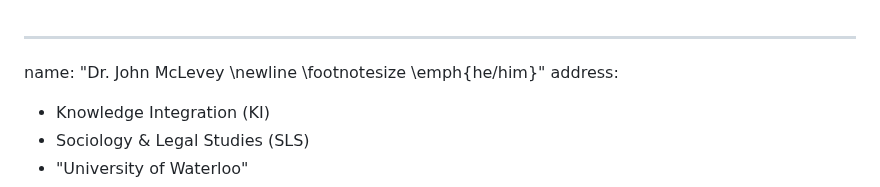
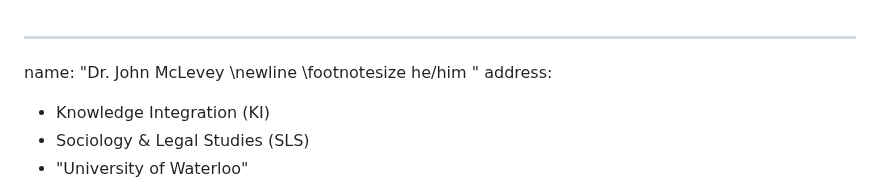
Before and after one commit to mclevey/CV, a Markdown page: cv.md, the part around the change. Drawn GitHub-style.

Commit message:
routine cv update

```diff
--- a/cv.md
+++ b/cv.md
@@ -1,5 +1,5 @@
 ---
-name: "Dr. John McLevey \\newline \\footnotesize \\emph{he/him}"
+name: "Dr. John McLevey \\newline \\footnotesize he/him "
 address:
 - Knowledge Integration (KI)
 - Sociology & Legal Studies (SLS)
```
